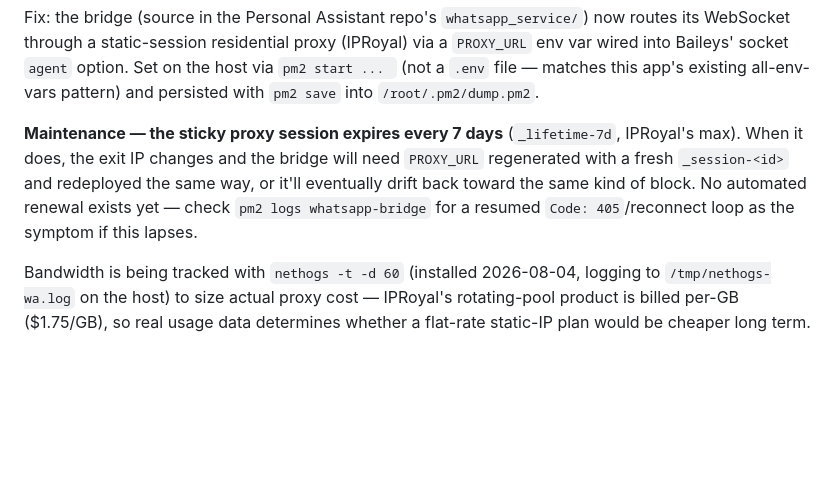
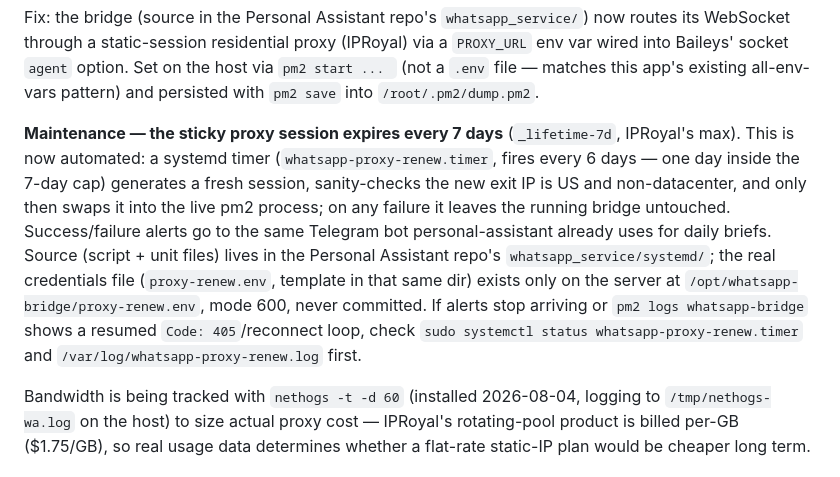
Before and after one commit to alpha-tronex/hetzner-infra, a Markdown page: hetzner.md, the part around the change. GitHub-like rendering; blank space fills up the shorter version.

Commit message:
Note WhatsApp proxy renewal is now automated
Points at the systemd timer + script now tracked in the Personal
Assistant repo (whatsapp_service/systemd/), instead of describing
manual renewal as the only option.

```diff
--- a/hetzner.md
+++ b/hetzner.md
@@ -194,12 +194,19 @@ this app's existing all-env-vars pattern) and persisted with `pm2 save`
 into `/root/.pm2/dump.pm2`.
 
 **Maintenance — the sticky proxy session expires every 7 days**
-(`_lifetime-7d`, IPRoyal's max). When it does, the exit IP changes and the
-bridge will need `PROXY_URL` regenerated with a fresh `_session-<id>` and
-redeployed the same way, or it'll eventually drift back toward the same
-kind of block. No automated renewal exists yet — check
-`pm2 logs whatsapp-bridge` for a resumed `Code: 405`/reconnect loop as the
-symptom if this lapses.
+(`_lifetime-7d`, IPRoyal's max). This is now automated: a systemd timer
+(`whatsapp-proxy-renew.timer`, fires every 6 days — one day inside the
+7-day cap) generates a fresh session, sanity-checks the new exit IP is
+US and non-datacenter, and only then swaps it into the live pm2 process;
+on any failure it leaves the running bridge untouched. Success/failure
+alerts go to the same Telegram bot personal-assistant already uses for
+daily briefs. Source (script + unit files) lives in the Personal
+Assistant repo's `whatsapp_service/systemd/`; the real credentials file
+(`proxy-renew.env`, template in that same dir) exists only on the server
+at `/opt/whatsapp-bridge/proxy-renew.env`, mode 600, never committed. If
+alerts stop arriving or `pm2 logs whatsapp-bridge` shows a resumed
+`Code: 405`/reconnect loop, check `sudo systemctl status
+whatsapp-proxy-renew.timer` and `/var/log/whatsapp-proxy-renew.log` first.
 
 Bandwidth is being tracked with `nethogs -t -d 60` (installed 2026-08-04,
 logging to `/tmp/nethogs-wa.log` on the host) to size actual proxy cost —
```
